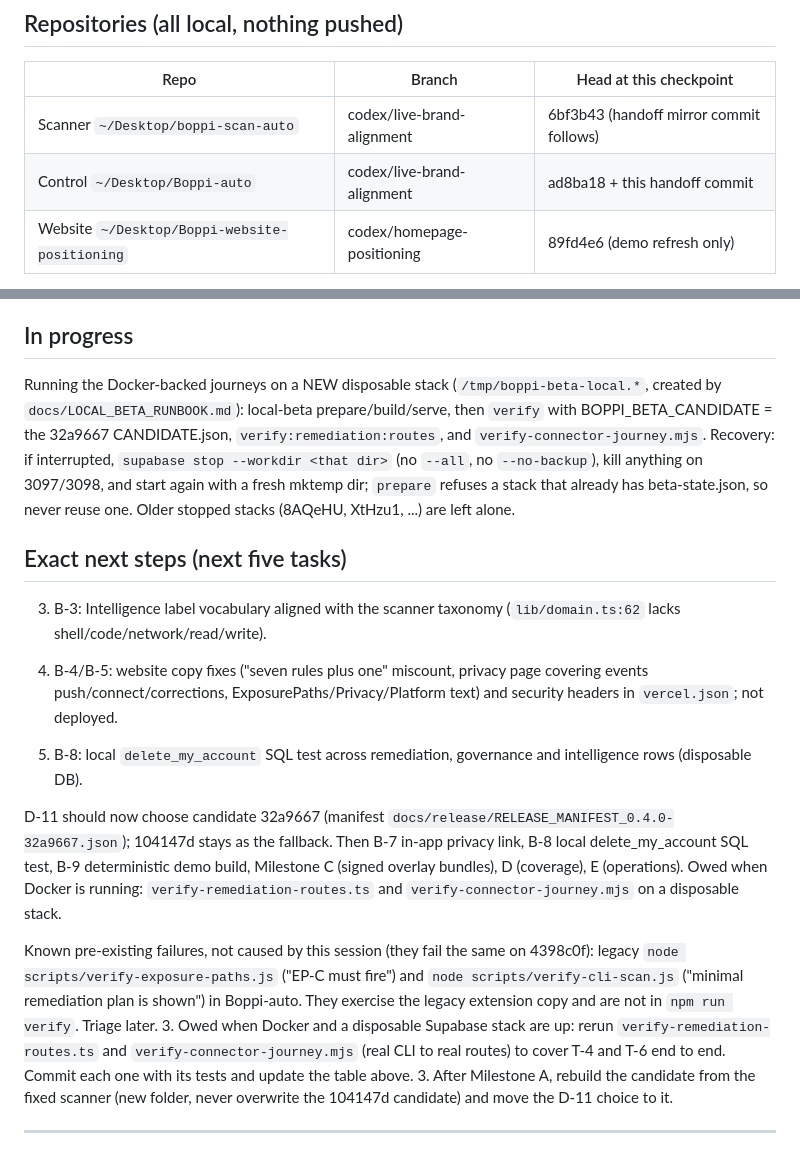
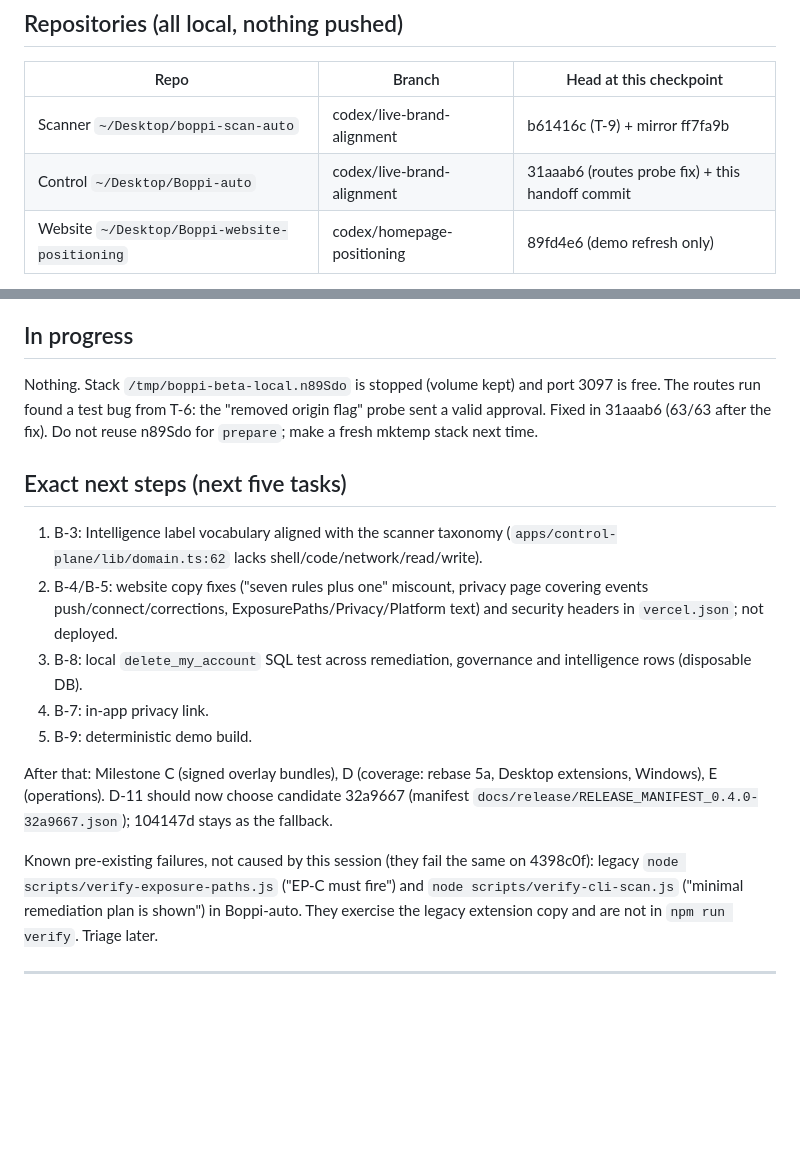
Before and after one commit to Memanzur/boppi-scan, a Markdown page: BOPPI_NEXT_SESSION.md, 2 parts joined by grey strips. Rendered like a GitHub page; blank space fills up the shorter version.

Commit message:
Mirror checkpoint: Docker journeys done
Co-Authored-By: Claude Opus 5.5 <noreply@anthropic.com>

```diff
--- a/BOPPI_NEXT_SESSION.md
+++ b/BOPPI_NEXT_SESSION.md
@@ -17,8 +17,8 @@ An externally testable beta: a stranger signs up on hosted Boppi Cloud, installs
 
 | Repo | Branch | Head at this checkpoint |
 | --- | --- | --- |
-| Scanner `~/Desktop/boppi-scan-auto` | codex/live-brand-alignment | 6bf3b43 (handoff mirror commit follows) |
-| Control `~/Desktop/Boppi-auto` | codex/live-brand-alignment | ad8ba18 + this handoff commit |
+| Scanner `~/Desktop/boppi-scan-auto` | codex/live-brand-alignment | b61416c (T-9) + mirror ff7fa9b |
+| Control `~/Desktop/Boppi-auto` | codex/live-brand-alignment | 31aaab6 (routes probe fix) + this handoff commit |
 | Website `~/Desktop/Boppi-website-positioning` | codex/homepage-positioning | 89fd4e6 (demo refresh only) |
 
 The Desktop paths are links into `~/Desktop/Boppi Workspace/Worktrees/` (folders regrouped 2026-10-27 21:09; see `~/Desktop/Boppi Workspace/START HERE.md`). Keep the links.
@@ -51,20 +51,19 @@ The Desktop paths are links into `~/Desktop/Boppi Workspace/Worktrees/` (folders
 
 ## In progress
 
-Running the Docker-backed journeys on a NEW disposable stack (`/tmp/boppi-beta-local.*`, created by `docs/LOCAL_BETA_RUNBOOK.md`): local-beta prepare/build/serve, then `verify` with BOPPI_BETA_CANDIDATE = the 32a9667 CANDIDATE.json, `verify:remediation:routes`, and `verify-connector-journey.mjs`. Recovery: if interrupted, `supabase stop --workdir <that dir>` (no `--all`, no `--no-backup`), kill anything on 3097/3098, and start again with a fresh mktemp dir; `prepare` refuses a stack that already has beta-state.json, so never reuse one. Older stopped stacks (8AQeHU, XtHzu1, ...) are left alone.
+Nothing. Stack `/tmp/boppi-beta-local.n89Sdo` is stopped (volume kept) and port 3097 is free. The routes run found a test bug from T-6: the "removed origin flag" probe sent a valid approval. Fixed in 31aaab6 (63/63 after the fix). Do not reuse n89Sdo for `prepare`; make a fresh mktemp stack next time.
 
 ## Exact next steps (next five tasks)
 
-3. B-3: Intelligence label vocabulary aligned with the scanner taxonomy (`lib/domain.ts:62` lacks shell/code/network/read/write).
-4. B-4/B-5: website copy fixes ("seven rules plus one" miscount, privacy page covering events push/connect/corrections, ExposurePaths/Privacy/Platform text) and security headers in `vercel.json`; not deployed.
+1. B-3: Intelligence label vocabulary aligned with the scanner taxonomy (`apps/control-plane/lib/domain.ts:62` lacks shell/code/network/read/write).
+2. B-4/B-5: website copy fixes ("seven rules plus one" miscount, privacy page covering events push/connect/corrections, ExposurePaths/Privacy/Platform text) and security headers in `vercel.json`; not deployed.
+3. B-8: local `delete_my_account` SQL test across remediation, governance and intelligence rows (disposable DB).
+4. B-7: in-app privacy link.
+5. B-9: deterministic demo build.
 
-5. B-8: local `delete_my_account` SQL test across remediation, governance and intelligence rows (disposable DB).
-
-D-11 should now choose candidate 32a9667 (manifest `docs/release/RELEASE_MANIFEST_0.4.0-32a9667.json`); 104147d stays as the fallback. Then B-7 in-app privacy link, B-8 local delete_my_account SQL test, B-9 deterministic demo build, Milestone C (signed overlay bundles), D (coverage), E (operations). Owed when Docker is running: `verify-remediation-routes.ts` and `verify-connector-journey.mjs` on a disposable stack.
+After that: Milestone C (signed overlay bundles), D (coverage: rebase 5a, Desktop extensions, Windows), E (operations). D-11 should now choose candidate 32a9667 (manifest `docs/release/RELEASE_MANIFEST_0.4.0-32a9667.json`); 104147d stays as the fallback.
 
 Known pre-existing failures, not caused by this session (they fail the same on 4398c0f): legacy `node scripts/verify-exposure-paths.js` ("EP-C must fire") and `node scripts/verify-cli-scan.js` ("minimal remediation plan is shown") in Boppi-auto. They exercise the legacy extension copy and are not in `npm run verify`. Triage later.
-3. Owed when Docker and a disposable Supabase stack are up: rerun `verify-remediation-routes.ts` and `verify-connector-journey.mjs` (real CLI to real routes) to cover T-4 and T-6 end to end. Commit each one with its tests and update the table above.
-3. After Milestone A, rebuild the candidate from the fixed scanner (new folder, never overwrite the 104147d candidate) and move the D-11 choice to it.
 
 ---
 
```
Also changed, not shown: other parts of BOPPI_NEXT_SESSION.md (+4 -4 lines).
